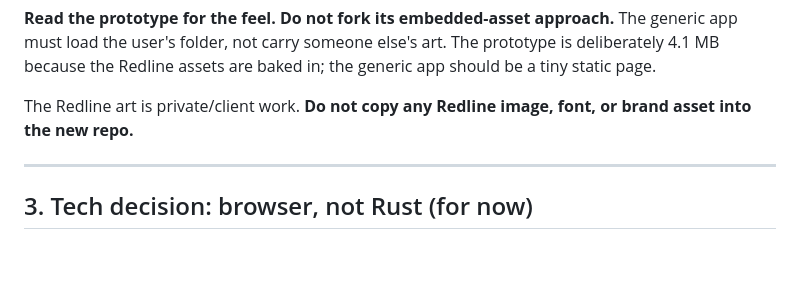
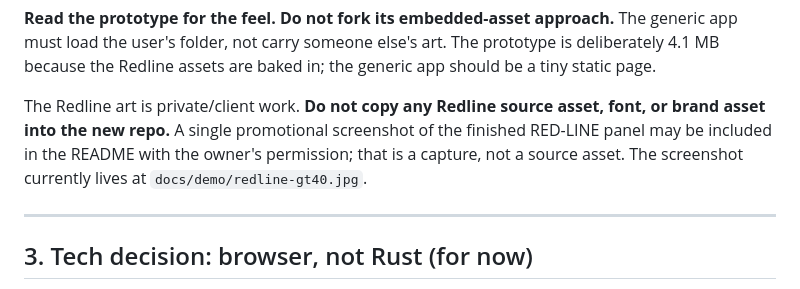
Before and after one commit to Roqett/magnet-napkin, a Markdown page: HANDOVER.md, the part around the change. GitHub-like rendering; blank space fills up the shorter version.

```diff
--- a/HANDOVER.md
+++ b/HANDOVER.md
@@ -59,7 +59,7 @@ The generic **text box** and **note** tools are new, but the inspector-editing p
 
 **Read the prototype for the feel. Do not fork its embedded-asset approach.** The generic app must load the user's folder, not carry someone else's art. The prototype is deliberately 4.1 MB because the Redline assets are baked in; the generic app should be a tiny static page.
 
-The Redline art is private/client work. **Do not copy any Redline image, font, or brand asset into the new repo.**
+The Redline art is private/client work. **Do not copy any Redline source asset, font, or brand asset into the new repo.** A single promotional screenshot of the finished RED-LINE panel may be included in the README with the owner's permission; that is a capture, not a source asset. The screenshot currently lives at `docs/demo/redline-gt40.jpg`.
 
 ---
 
```
Also changed, not shown: README.md (+5 -1 lines), docs/demo/redline-gt40.jpg (added).
